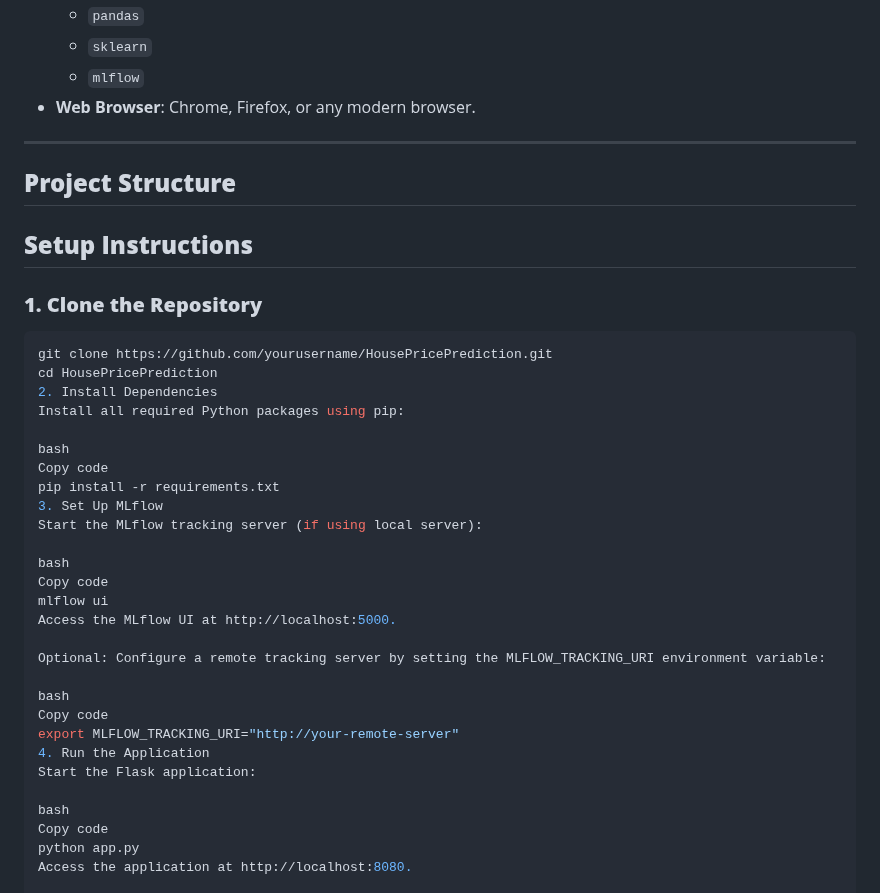
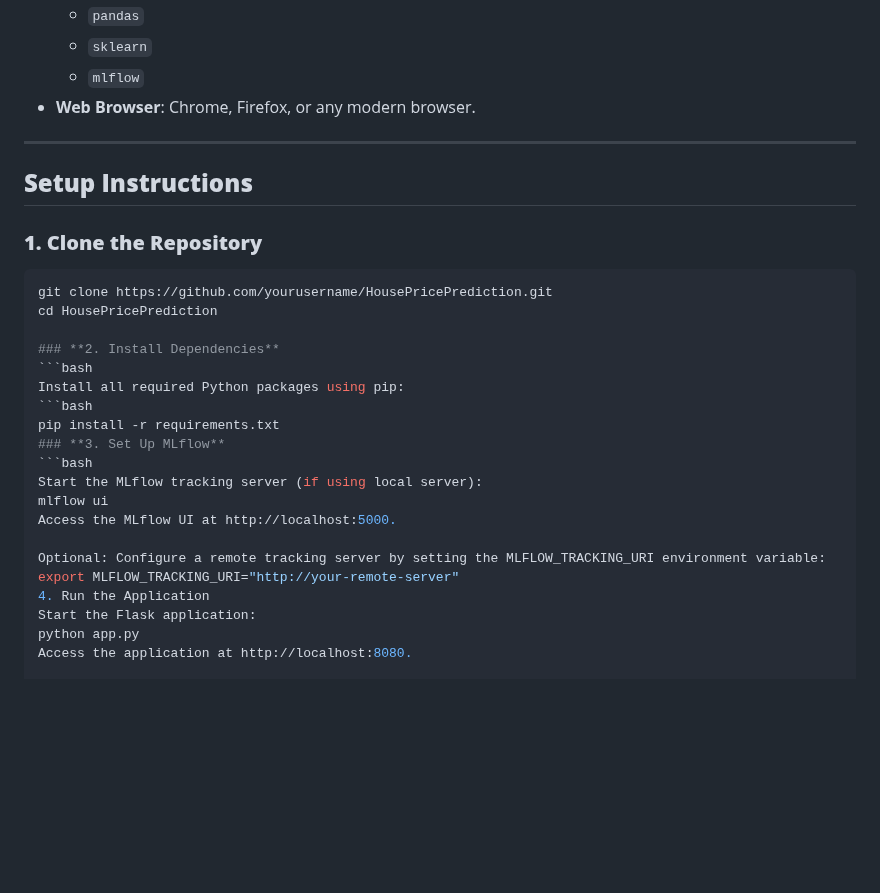
Before and after one commit to Anu0408/Home-Price-Prediction, a Markdown page: README.md, the part around the change. Drawn GitHub-style; blank space fills up the shorter version.

````diff
--- a/README.md
+++ b/README.md
@@ -51,45 +51,28 @@ This project is a **real-time, end-to-end machine learning application** that pr
 
 ---
 
-## **Project Structure**
-
-
-
-
-
-
-
-
 ## **Setup Instructions**
 
 ### **1. Clone the Repository**
 ```bash
 git clone https://github.com/yourusername/HousePricePrediction.git
 cd HousePricePrediction
-2. Install Dependencies
+
+### **2. Install Dependencies**
+```bash
 Install all required Python packages using pip:
-
-bash
-Copy code
+```bash
 pip install -r requirements.txt
-3. Set Up MLflow
+### **3. Set Up MLflow**
+```bash
 Start the MLflow tracking server (if using local server):
-
-bash
-Copy code
 mlflow ui
 Access the MLflow UI at http://localhost:5000.
 
 Optional: Configure a remote tracking server by setting the MLFLOW_TRACKING_URI environment variable:
-
-bash
-Copy code
 export MLFLOW_TRACKING_URI="http://your-remote-server"
 4. Run the Application
 Start the Flask application:
-
-bash
-Copy code
 python app.py
 Access the application at http://localhost:8080.
 
````
